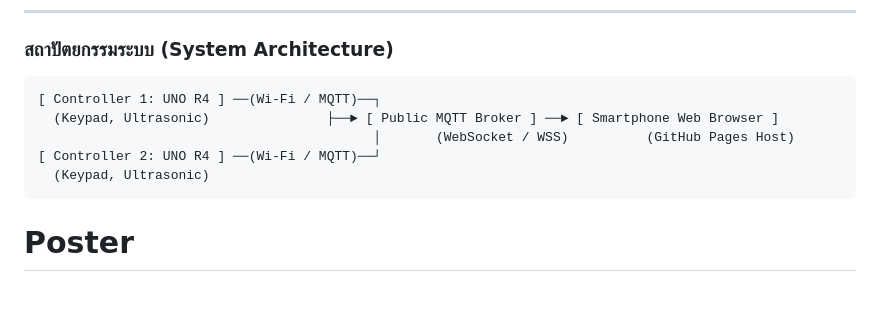
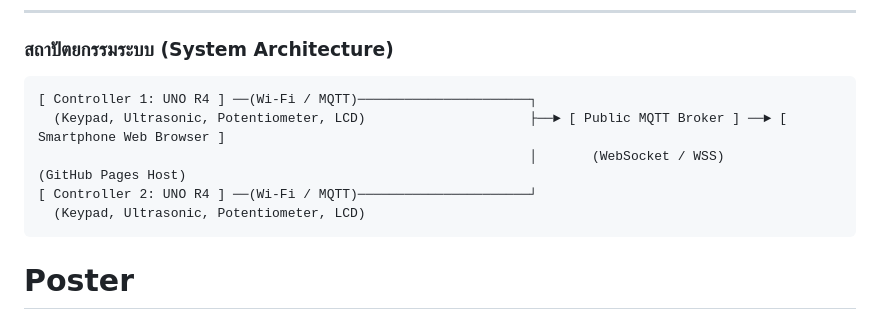
Before and after one commit to JohnGard2/PocketParty-IoT, a Markdown page: README.md, the part around the change. Rendered like a GitHub page; blank space fills up the shorter version.

````diff
--- a/README.md
+++ b/README.md
@@ -36,11 +36,11 @@
 ### สถาปัตยกรรมระบบ (System Architecture)
 
 ```text
-[ Controller 1: UNO R4 ] ──(Wi-Fi / MQTT)──┐
-  (Keypad, Ultrasonic)               ├──► [ Public MQTT Broker ] ──► [ Smartphone Web Browser ]
-                                           │       (WebSocket / WSS)          (GitHub Pages Host)
-[ Controller 2: UNO R4 ] ──(Wi-Fi / MQTT)──┘
-  (Keypad, Ultrasonic)
+[ Controller 1: UNO R4 ] ──(Wi-Fi / MQTT)──────────────────────┐
+  (Keypad, Ultrasonic, Potentiometer, LCD)                     ├──► [ Public MQTT Broker ] ──► [ Smartphone Web Browser ]
+                                                               │       (WebSocket / WSS)          (GitHub Pages Host)
+[ Controller 2: UNO R4 ] ──(Wi-Fi / MQTT)──────────────────────┘
+  (Keypad, Ultrasonic, Potentiometer, LCD)
 ```
 # Poster
 
````
